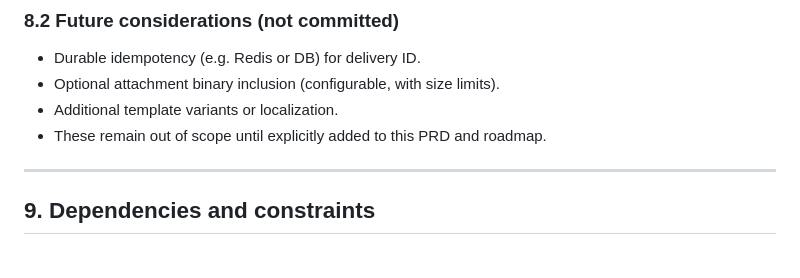
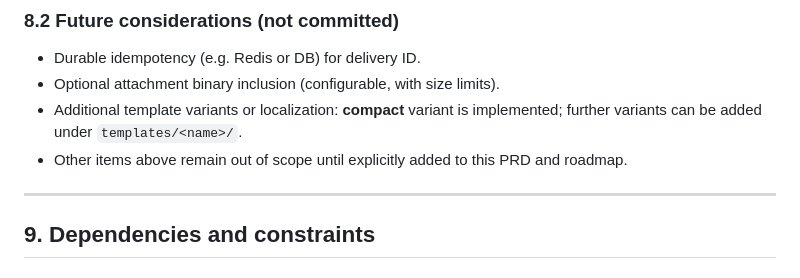
Before and after one commit to sebastianspicker/zammad-ticket-archiver, a Markdown page: docs/PRD.md, the part around the change. Rendered like a GitHub page.

Commit message:
docs: config and PRD for compact template variant
Co-authored-by: Cursor <cursoragent@cursor.com>

```diff
--- a/docs/PRD.md
+++ b/docs/PRD.md
@@ -218,8 +218,8 @@ Verification: dedicated NFR tests in `test/nfr/` and integration/unit coverage;
 
 - Durable idempotency (e.g. Redis or DB) for delivery ID.
 - Optional attachment binary inclusion (configurable, with size limits).
-- Additional template variants or localization.
-- These remain out of scope until explicitly added to this PRD and roadmap.
+- Additional template variants or localization: **compact** variant is implemented; further variants can be added under `templates/<name>/`.
+- Other items above remain out of scope until explicitly added to this PRD and roadmap.
 
 ---
 
```
Also changed, not shown: docs/config-reference.md (+1 -1 lines).
